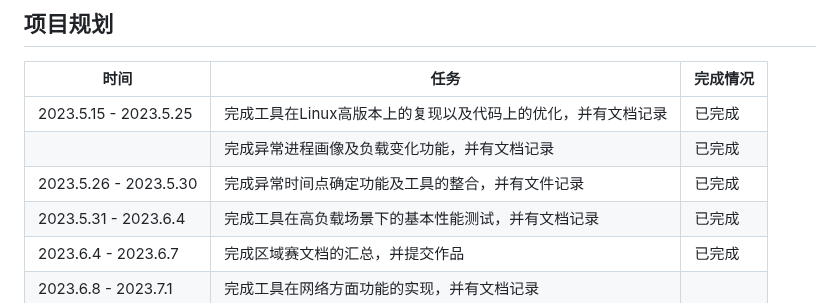
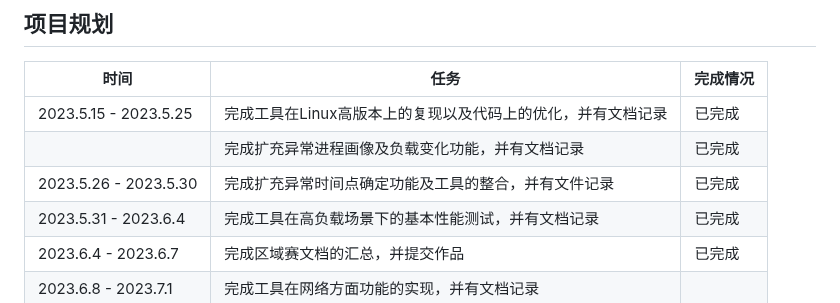
Before and after one commit to zhangzihengya/oscomp-diagnose-tools, a Markdown page: README.md, the part around the change. Rendered like a GitHub page.

```diff
--- a/README.md
+++ b/README.md
@@ -39,8 +39,8 @@
 | 时间                  | 任务                                               | 完成情况 |
 | --------------------- | -------------------------------------------------- | -------- |
 | 2023.5.15 - 2023.5.25 | 完成工具在Linux高版本上的复现以及代码上的优化，并有文档记录       | 已完成   |
-|                       | 完成异常进程画像及负载变化功能，并有文档记录       | 已完成   |
-| 2023.5.26 - 2023.5.30 | 完成异常时间点确定功能及工具的整合，并有文件记录   | 已完成   |
+|                       | 完成扩充异常进程画像及负载变化功能，并有文档记录       | 已完成   |
+| 2023.5.26 - 2023.5.30 | 完成扩充异常时间点确定功能及工具的整合，并有文件记录   | 已完成   |
 | 2023.5.31 - 2023.6.4  | 完成工具在高负载场景下的基本性能测试，并有文档记录 | 已完成   |
 | 2023.6.4   - 2023.6.7 | 完成区域赛文档的汇总，并提交作品                   | 已完成   |
 | 2023.6.8   - 2023.7.1 | 完成工具在网络方面功能的实现，并有文档记录         |          |
```
